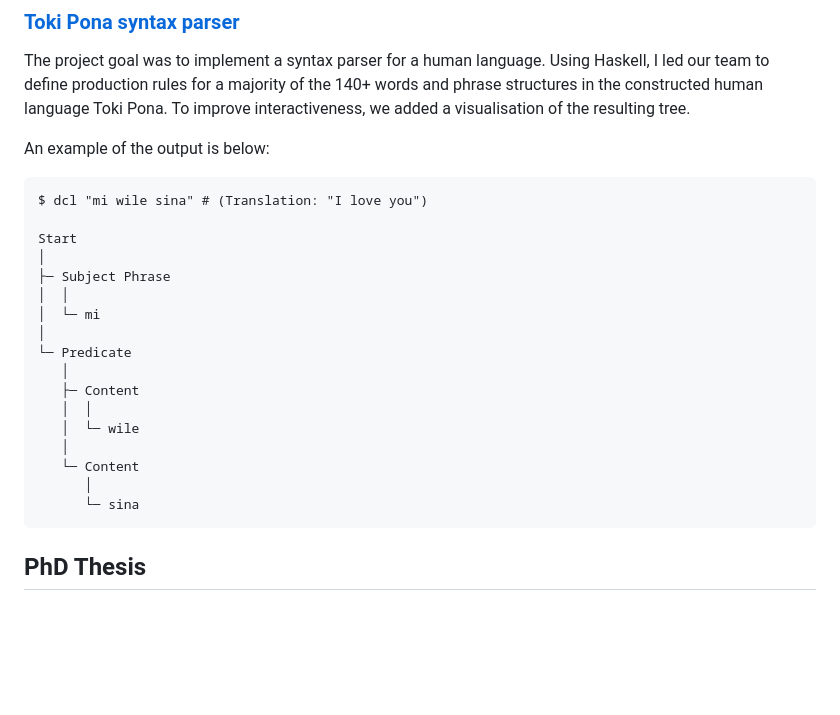
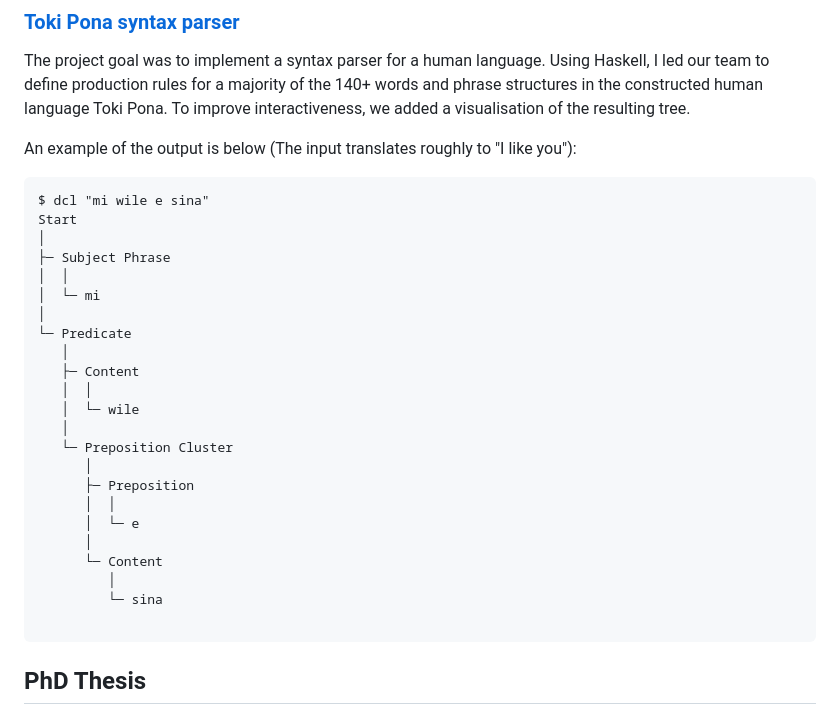
Before and after one commit to phro/blog, a Markdown page: pages/home.md, the part around the change. Rendered like a GitHub page; blank space fills up the shorter version.

Commit message:
Add missing preposition to Toki Pona parser sample.

````diff
--- a/pages/home.md
+++ b/pages/home.md
@@ -66,11 +66,11 @@ Haskell, I led our team to define production rules for a majority of the 140+
 words and phrase structures in the constructed human language Toki Pona. To
 improve interactiveness, we added a visualisation of the resulting tree.
 
-An example of the output is below:
+An example of the output is below (The input translates roughly to "I like
+you"):
 
 ```
-$ dcl "mi wile sina" # (Translation: "I love you")
-
+$ dcl "mi wile e sina"
 Start
 │
 ├─ Subject Phrase
@@ -83,9 +83,16 @@ Start
    │  │
    │  └─ wile
    │
-   └─ Content
+   └─ Preposition Cluster
       │
-      └─ sina
+      ├─ Preposition
+      │  │
+      │  └─ e
+      │
+      └─ Content
+         │
+         └─ sina
+
 ```
 
 ## PhD Thesis
````
